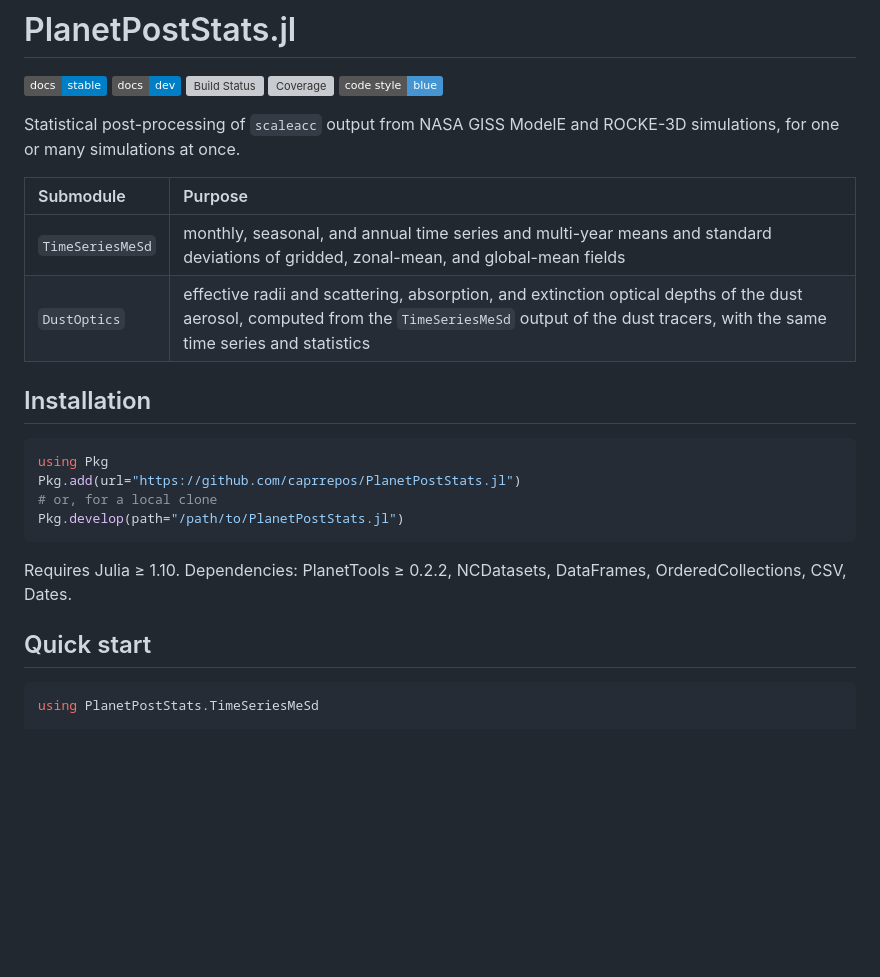
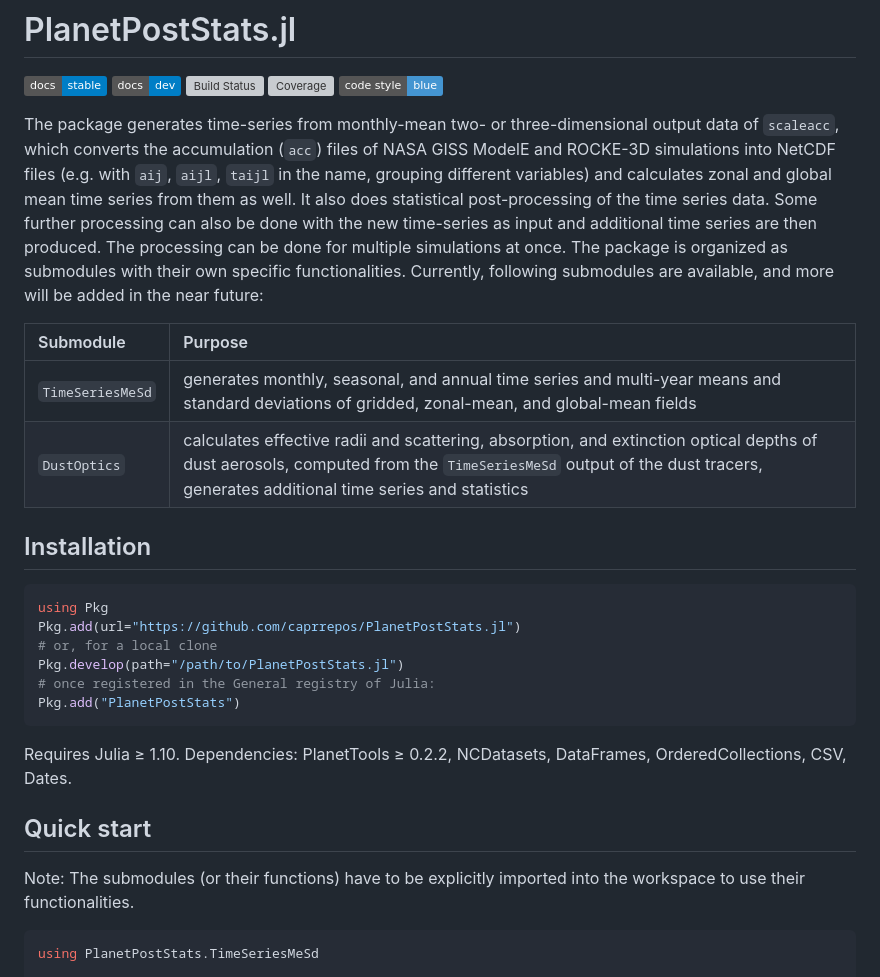
Before and after one commit to caprrepos/PlanetPostStats.jl, a Markdown page: README.md, the part around one of its changes. Rendered like a GitHub page; badges without logos; blank space fills up the shorter version; grey boxes are pictures that could not be loaded.

````diff
--- a/README.md
+++ b/README.md
@@ -6,13 +6,12 @@
 [![Coverage](https://codecov.io/gh/caprrepos/PlanetPostStats.jl/branch/main/graph/badge.svg)](https://codecov.io/gh/caprrepos/PlanetPostStats.jl)
 [![Code Style: Blue](https://img.shields.io/badge/code%20style-blue-4495d1.svg)](https://github.com/JuliaDiff/BlueStyle)
 
-Statistical post-processing of `scaleacc` output from NASA GISS ModelE and ROCKE-3D
-simulations, for one or many simulations at once.
+The package generates time-series from monthly-mean two- or three-dimensional output data of `scaleacc`, which converts the accumulation (`acc`) files of NASA GISS ModelE and ROCKE-3D simulations into NetCDF files (e.g. with `aij`, `aijl`, `taijl` in the name, grouping different variables) and calculates zonal and global mean time series from them as well. It also does statistical post-processing of the time series data. Some further processing can also be done with the new time-series as input and additional time series are then produced. The processing can be done for multiple simulations at once. The package is organized as submodules with their own specific functionalities. Currently, following submodules are available, and more will be added in the near future:
 
 | Submodule        | Purpose |
 |:-----------------|:--------|
-| `TimeSeriesMeSd` | monthly, seasonal, and annual time series and multi-year means and standard deviations of gridded, zonal-mean, and global-mean fields |
-| `DustOptics`     | effective radii and scattering, absorption, and extinction optical depths of the dust aerosol, computed from the `TimeSeriesMeSd` output of the dust tracers, with the same time series and statistics |
+| `TimeSeriesMeSd` | generates monthly, seasonal, and annual time series and multi-year means and standard deviations of gridded, zonal-mean, and global-mean fields |
+| `DustOptics`     | calculates effective radii and scattering, absorption, and extinction optical depths of dust aerosols, computed from the `TimeSeriesMeSd` output of the dust tracers, generates additional time series and statistics |
 
 ## Installation
 
@@ -21,12 +20,16 @@ using Pkg
 Pkg.add(url="https://github.com/caprrepos/PlanetPostStats.jl")
 # or, for a local clone
 Pkg.develop(path="/path/to/PlanetPostStats.jl")
+# once registered in the General registry of Julia:
+Pkg.add("PlanetPostStats")
 ```
 
 Requires Julia ≥ 1.10. Dependencies: PlanetTools ≥ 0.2.2, NCDatasets, DataFrames,
 OrderedCollections, CSV, Dates.
 
 ## Quick start
+
+Note: The submodules (or their functions) have to be explicitly imported into the workspace to use their functionalities.
 
 ```julia
 using PlanetPostStats.TimeSeriesMeSd
````
Also changed, not shown: other parts of README.md (+0 -50 lines).
